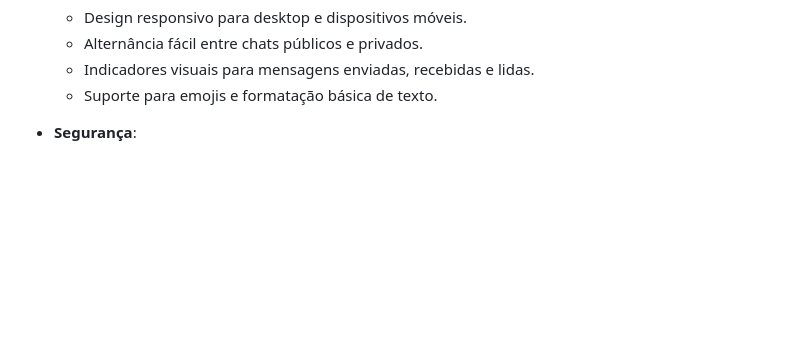
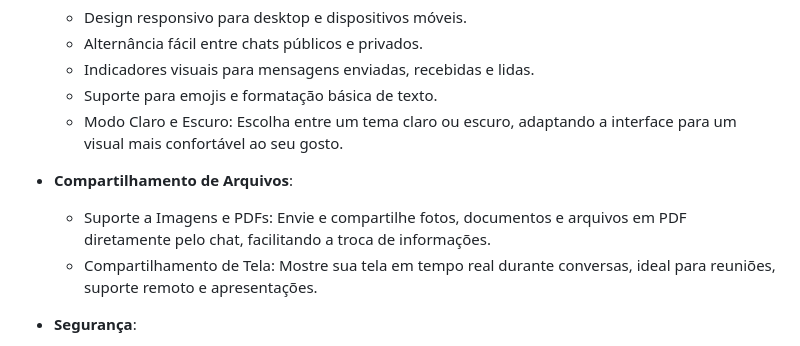
Before and after one commit to mathfrancisco/LiveChat-App, a Markdown page: README.md, the part around the change. Rendered like a GitHub page; blank space fills up the shorter version.

```diff
--- a/README.md
+++ b/README.md
@@ -21,6 +21,11 @@ O **LiveChat-App** é uma aplicação de chat em tempo real robusta e escalável
   - Alternância fácil entre chats públicos e privados.
   - Indicadores visuais para mensagens enviadas, recebidas e lidas.
   - Suporte para emojis e formatação básica de texto.
+  - Modo Claro e Escuro: Escolha entre um tema claro ou escuro, adaptando a interface para um visual mais confortável ao seu gosto.
+
+- **Compartilhamento de Arquivos**:
+  - Suporte a Imagens e PDFs: Envie e compartilhe fotos, documentos e arquivos em PDF diretamente pelo chat, facilitando a troca de informações.
+  - Compartilhamento de Tela: Mostre sua tela em tempo real durante conversas, ideal para reuniões, suporte remoto e apresentações.
 
 - **Segurança**:
   - Comunicação criptografada via WebSocket seguro (WSS).
```
